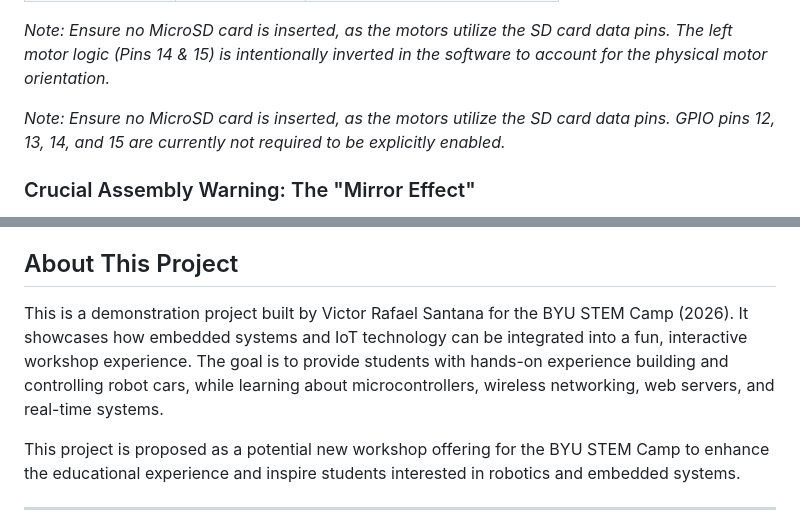
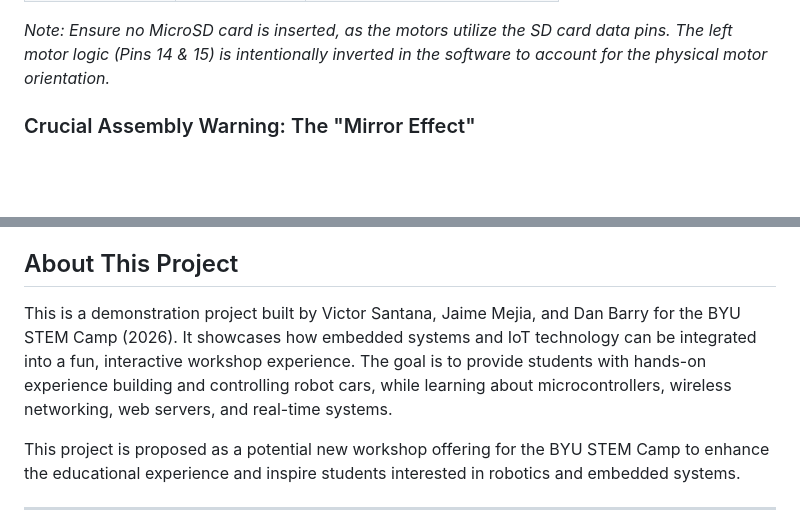
Before and after one commit to vrsp05/STEM-Camp-RC-Car, a Markdown page: README.md, 2 parts joined by grey strips. GitHub-like rendering; blank space fills up the shorter version.

```diff
--- a/README.md
+++ b/README.md
@@ -35,8 +35,6 @@ The following is the internal wiring reference for the Custom PCB, connecting th
 | `GND` | `GND` | Common Ground |
 
 *Note: Ensure no MicroSD card is inserted, as the motors utilize the SD card data pins. The left motor logic (Pins 14 & 15) is intentionally inverted in the software to account for the physical motor orientation.*
-
-*Note: Ensure no MicroSD card is inserted, as the motors utilize the SD card data pins. GPIO pins 12, 13, 14, and 15 are currently not required to be explicitly enabled.*
 
 ### Crucial Assembly Warning: The "Mirror Effect"
 
@@ -120,7 +118,7 @@ This project builds upon excellent educational resources from the community:
 
 ## About This Project
 
-This is a demonstration project built by Victor Rafael Santana for the BYU STEM Camp (2026). It showcases how embedded systems and IoT technology can be integrated into a fun, interactive workshop experience. The goal is to provide students with hands-on experience building and controlling robot cars, while learning about microcontrollers, wireless networking, web servers, and real-time systems.
+This is a demonstration project built by Victor Santana, Jaime Mejia, and Dan Barry for the BYU STEM Camp (2026). It showcases how embedded systems and IoT technology can be integrated into a fun, interactive workshop experience. The goal is to provide students with hands-on experience building and controlling robot cars, while learning about microcontrollers, wireless networking, web servers, and real-time systems.
 
 This project is proposed as a potential new workshop offering for the BYU STEM Camp to enhance the educational experience and inspire students interested in robotics and embedded systems.
 
```
Also changed, not shown: STUDENT_GUIDE.md (+4 -5 lines).
